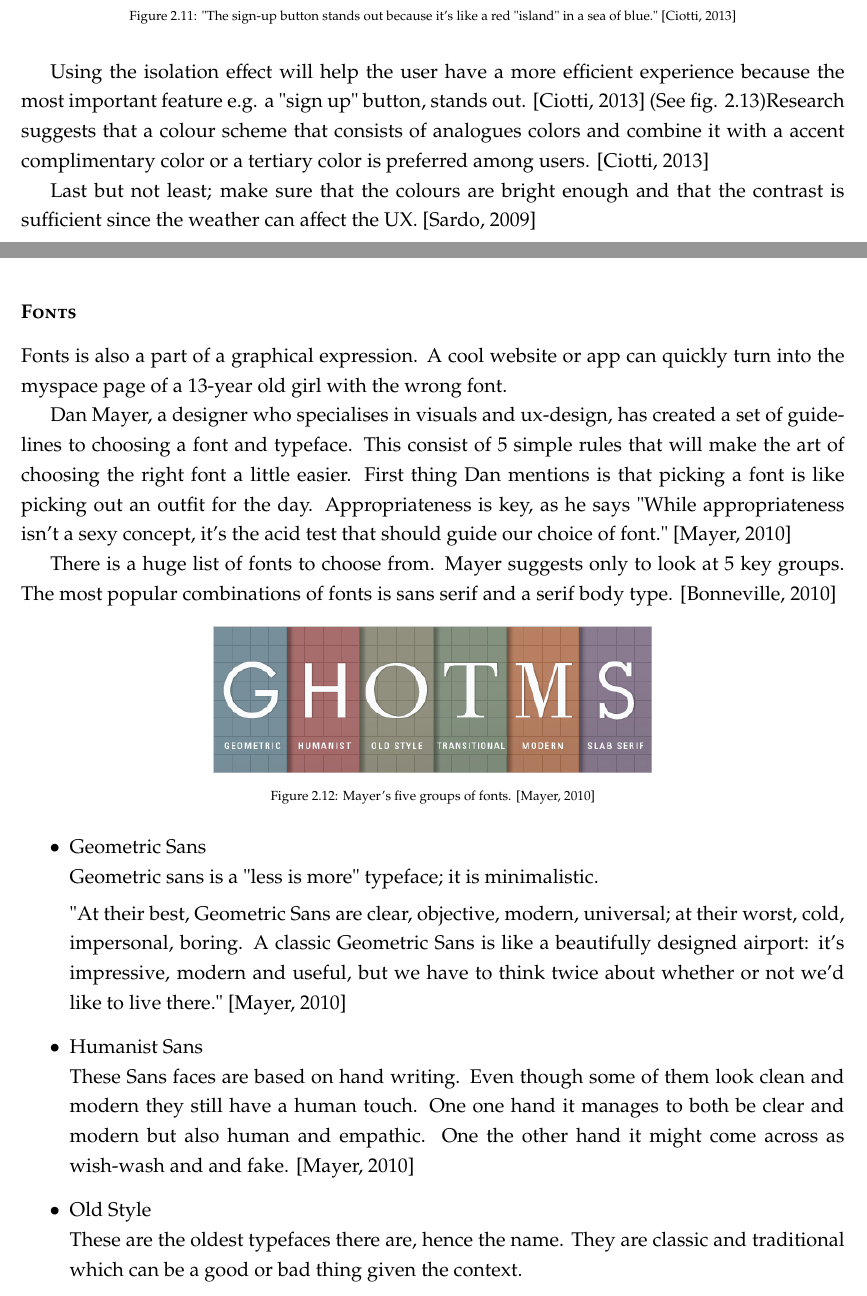
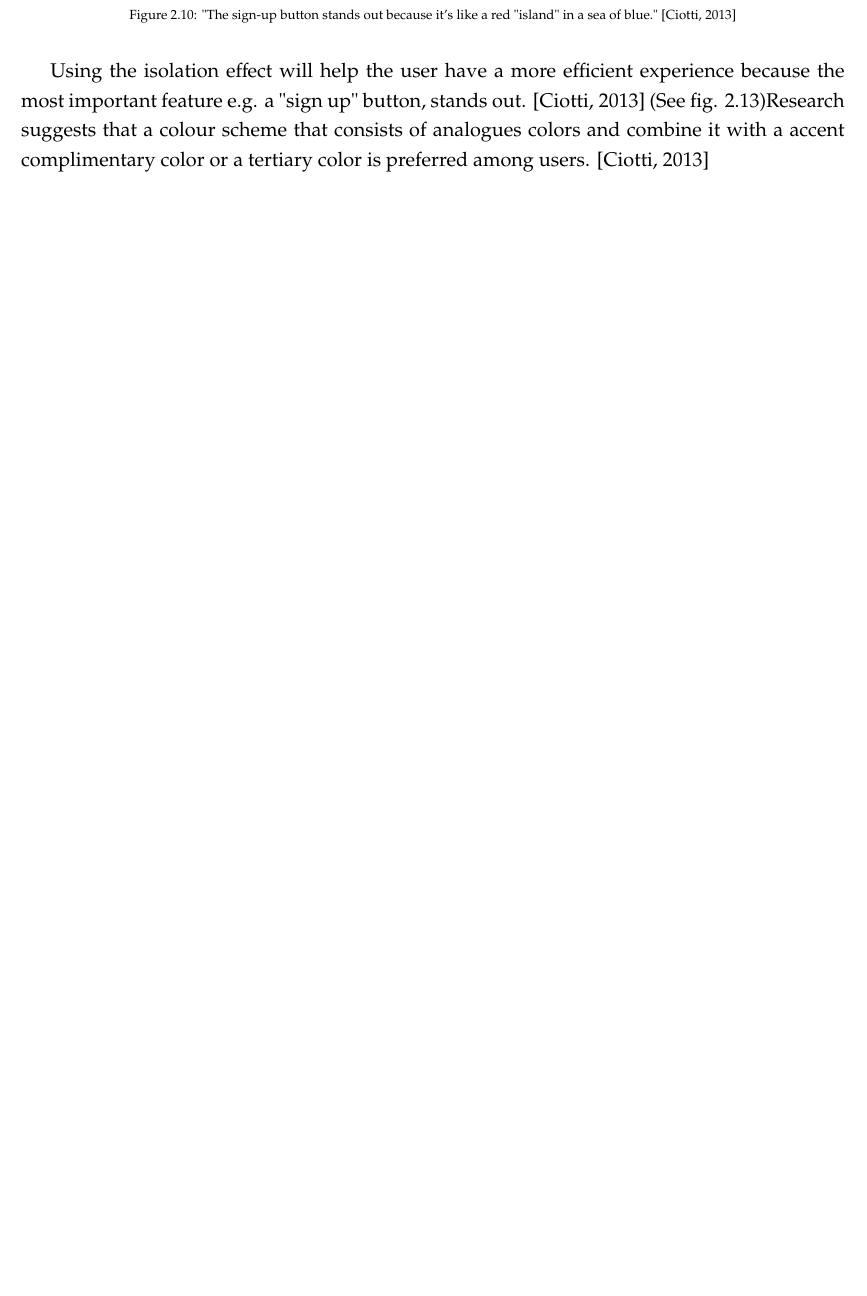
Before and after one commit to lauris47/MEAP2, a LaTeX thesis (Report/report.tex, which reads Report/AnalysisFiles/GraphicalDesign.tex): two parts of pages 22 and 23 of 43 before the commit and part of page 22 of 40 after it, the two joined at a grey line, cut so that both start at the same text, the shorter picture padded with empty space. Compiled offline with pdfLaTeX.

Commit message:
Edited graphics section

```diff
--- a/Report/AnalysisFiles/GraphicalDesign.tex
+++ b/Report/AnalysisFiles/GraphicalDesign.tex
@@ -57,40 +42,3 @@ So how does one find the best way to coordinate different colours? Research indi
 
 Using the isolation effect will help the user have a more efficient experience because the most important feature e.g. a "sign up" button, stands out. \cite{ColorMeaning} (See fig. 2.13)%remember too look this after later on
 Research suggests that a colour scheme that consists of analogues colors and combine it with a accent complimentary color or a tertiary color is preferred among users. \cite{ColorMeaning}
-%This means that the colour purple could be preferred in different shades which also will end in a greyish tone would be best perceived with a complimentary color, like yellow. A tertiary color is also preferred but as these often looks muddy this is properly not the best fit.
-
-Last but not least; make sure that the colours are bright enough and that the contrast is sufficient since the weather can affect the UX. \cite{Sardo}
-
-\subsubsection{Fonts}
-Fonts is also a part of a graphical expression. A cool website or app can quickly turn into the myspace page of a 13-year old girl with the wrong font.
-
-Dan Mayer, a designer who specialises in visuals and ux-design, has created a set of guidelines to choosing a font and typeface. This consist of 5 simple rules that will make the art of choosing the right font a little easier. First thing Dan mentions is that picking a font is like picking out an outfit for the day. Appropriateness is key,  as he says "While appropriateness isn't a sexy concept, it's the acid test that should guide our choice of font." \cite{Font}
-
-There is a huge list of fonts to choose from. Mayer suggests only to look at 5 key groups.
-The most popular combinations of fonts is sans serif and a serif body type. \cite{TypeComb}
-
-\begin{figure}[H]
-\centering
-\includegraphics[scale=0.5]{type-mash.jpg}
-\caption{Mayer's five groups of fonts. \cite{Font}}
-\end{figure}
-
-\begin{itemize}
-
-\item
-Geometric Sans
-\\
-Geometric sans is a "less is more" typeface; it is minimalistic.
-
-"At their best, Geometric Sans are clear, objective, modern, universal; at their worst, cold, impersonal, boring. A classic Geometric Sans is like a beautifully designed airport: it's impressive, modern and useful, but we have to think twice about whether or not we'd like to live there." \cite{Font} %how do I cite this properly?
-
-\item
-Humanist Sans
-\\
-These Sans faces are based on hand writing. Even though some of them look clean and modern they still have a human touch. One one hand it manages to both be clear and modern but also human and empathic. One the other hand it might come across as wish-wash and and fake. \cite{Font}
-
-\item
-Old Style
-\\
-These are the oldest typefaces there are, hence the name.
-They are classic and traditional which can be a good or bad thing given the context.
```
Also changed, not shown: Report/Evaluation.tex (line endings or trailing spaces), Report/AnalysisFiles/GraphicalDesign.tex (38 more changed lines).
